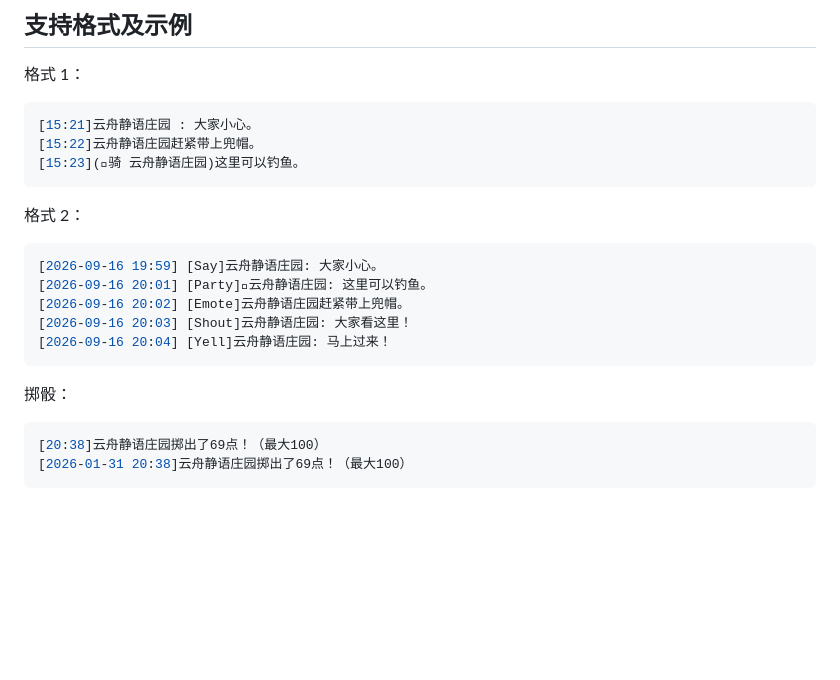
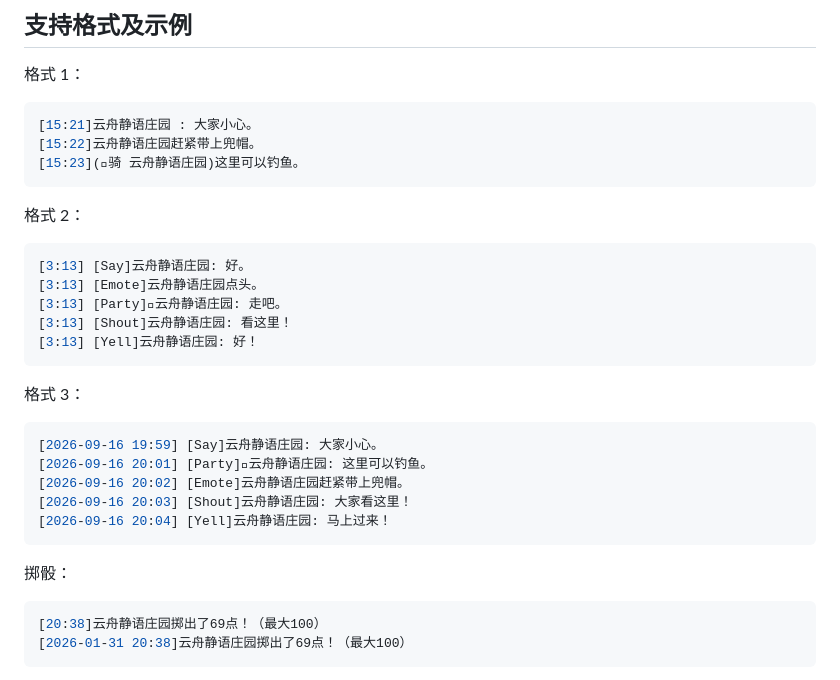
Before and after one commit to songfanbai/bard-log-editor, a Markdown page: README.md, the part around the change. Rendered like a GitHub page; blank space fills up the shorter version.

````diff
--- a/README.md
+++ b/README.md
@@ -23,8 +23,17 @@
 ```
 
 格式 2：
+```less
+[3:13] [Say]云舟静语庄园: 好。
+[3:13] [Emote]云舟静语庄园点头。
+[3:13] [Party]云舟静语庄园: 走吧。
+[3:13] [Shout]云舟静语庄园: 看这里！
+[3:13] [Yell]云舟静语庄园: 好！
+```
 
-```less
+格式 3：
+
+```csharp
 [2026-09-16 19:59] [Say]云舟静语庄园: 大家小心。
 [2026-09-16 20:01] [Party]云舟静语庄园: 这里可以钓鱼。
 [2026-09-16 20:02] [Emote]云舟静语庄园赶紧带上兜帽。
@@ -34,7 +43,7 @@
 
 掷骰：
 
-```csharp
+```less
 [20:38]云舟静语庄园掷出了69点！（最大100）
 [2026-01-31 20:38]云舟静语庄园掷出了69点！（最大100）
 ```
````
